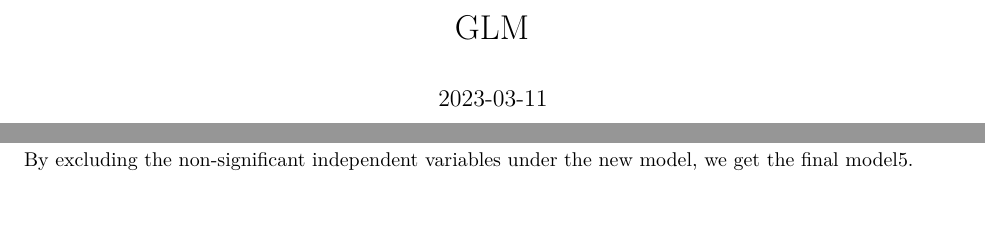
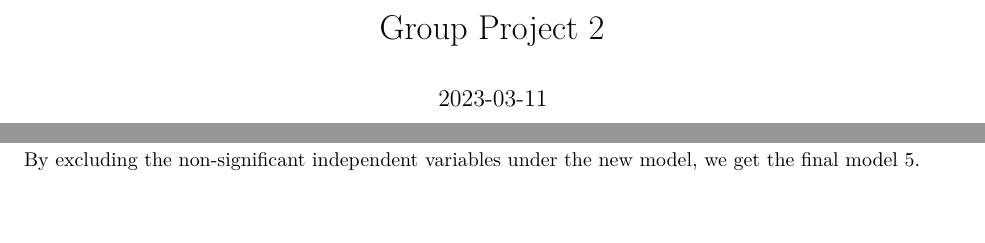
Before and after one commit to SAMSUNG-USERS/DAS-Group-5, an R Markdown document (Group_05_Analysis.Rmd): two parts of pages 1 and 6 of 7, joined at a grey line, cut at the place of the change. Rendered offline with R 4.5, knitr and Pandoc, then LaTeX, with nearby package versions; some code elsewhere in the file could not run offline.

Commit message:
Update Group_05_Analysis.Rmd

````diff
--- a/Group_05_Analysis.Rmd
+++ b/Group_05_Analysis.Rmd
@@ -1,5 +1,5 @@
 ---
-title: "GLM"
+title: "Group Project 2"
 output: pdf_document
 date: "2023-03-11"
 ---
@@ -255,7 +255,7 @@ model4<-glm(Total.Number.of.Family.members
 summary(model4)
 ```
 
-By excluding the non-significant independent variables under the new model, we get the final model5.
+By excluding the non-significant independent variables under the new model, we get the final model 5.
 
 ```{r GLM_5}
 model5<-glm(Total.Number.of.Family.members
````
Also changed, not shown: Group_05_Analysis.Rmd (1 more changed lines).
